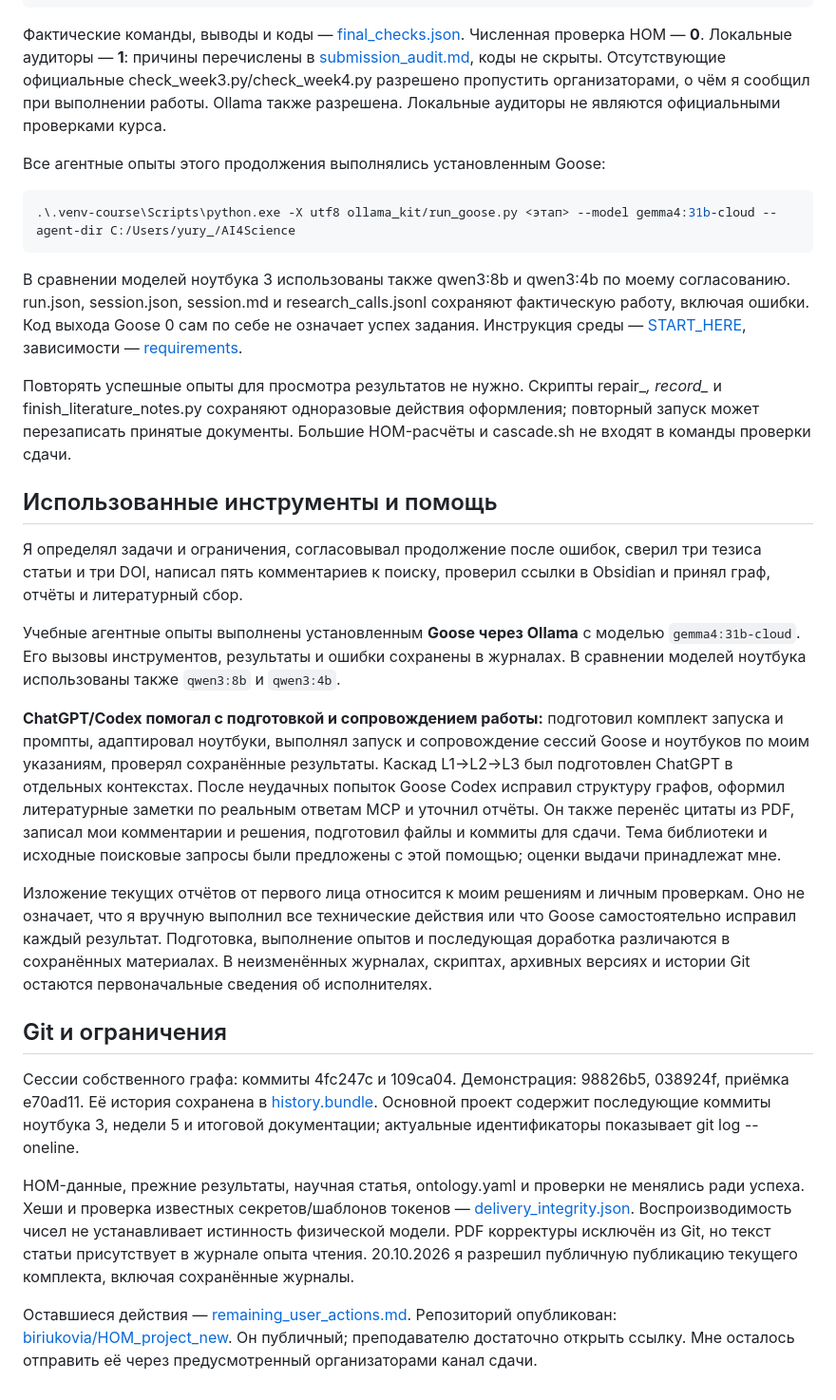
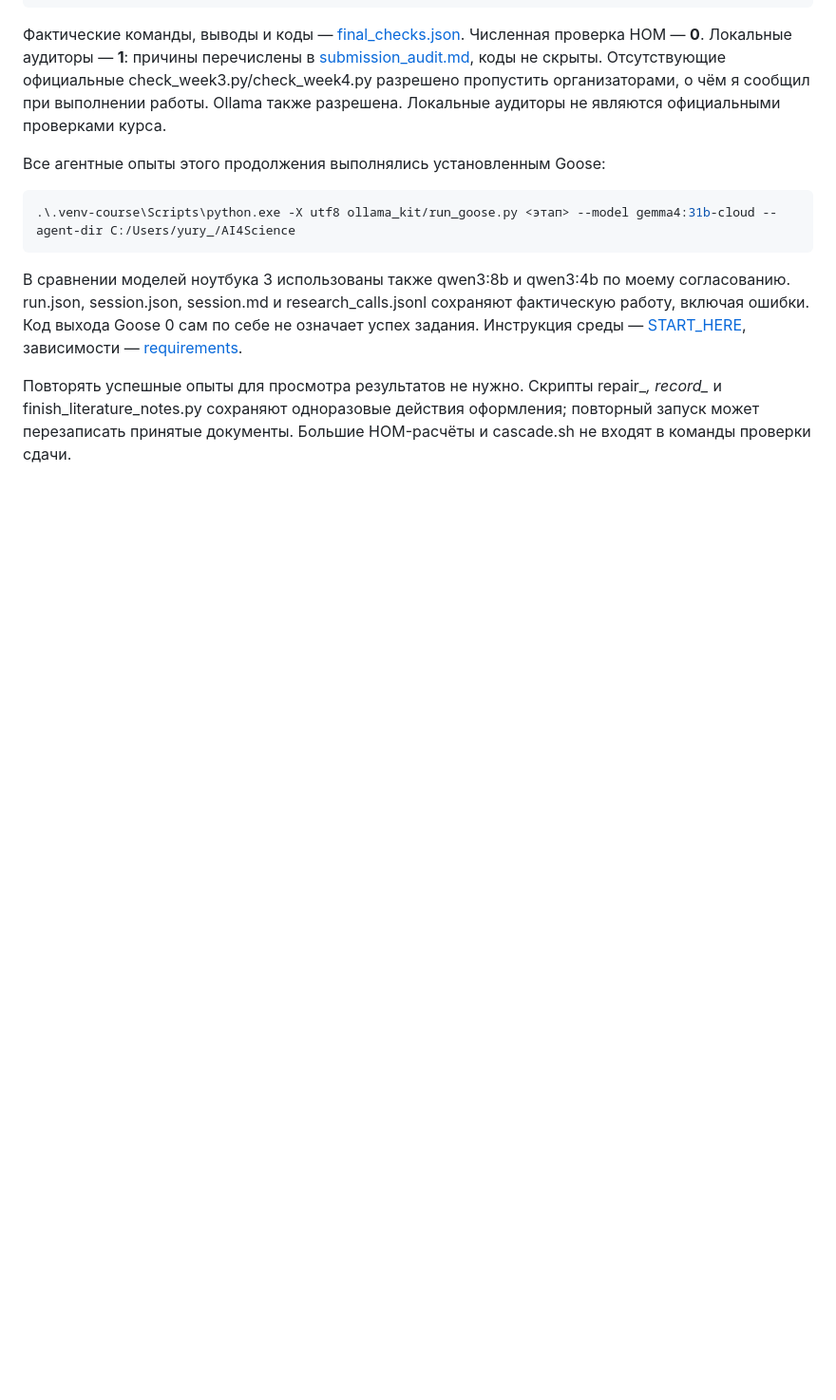
Before and after one commit to biriukovia/HOM_project_new, a Markdown page: README.md, the part around the change. Shown at 95% size. Drawn GitHub-style; blank space fills up the shorter version.

Commit message:
Обновил описание проекта

```diff
--- a/README.md
+++ b/README.md
@@ -60,52 +60,3 @@ git status --short
 record_* и finish_literature_notes.py сохраняют одноразовые действия оформления;
 повторный запуск может перезаписать принятые документы. Большие HOM-расчёты
 и cascade.sh не входят в команды проверки сдачи.
-
-## Использованные инструменты и помощь
-
-Я определял задачи и ограничения, согласовывал продолжение после ошибок,
-сверил три тезиса статьи и три DOI, написал пять комментариев к поиску,
-проверил ссылки в Obsidian и принял граф, отчёты и литературный сбор.
-
-Учебные агентные опыты выполнены установленным **Goose через Ollama**
-с моделью `gemma4:31b-cloud`. Его вызовы инструментов, результаты и ошибки
-сохранены в журналах. В сравнении моделей ноутбука использованы также
-`qwen3:8b` и `qwen3:4b`.
-
-**ChatGPT/Codex помогал с подготовкой и сопровождением работы:** подготовил
-комплект запуска и промпты, адаптировал ноутбуки, выполнял запуск и сопровождение
-сессий Goose и ноутбуков по моим указаниям, проверял сохранённые результаты.
-Каскад L1→L2→L3 был подготовлен ChatGPT в отдельных контекстах. После неудачных
-попыток Goose Codex исправил структуру графов, оформил литературные заметки
-по реальным ответам MCP и уточнил отчёты. Он также перенёс цитаты из PDF,
-записал мои комментарии и решения, подготовил файлы и коммиты для сдачи.
-Тема библиотеки и исходные поисковые запросы были предложены с этой помощью;
-оценки выдачи принадлежат мне.
-
-Изложение текущих отчётов от первого лица относится к моим решениям и личным
-проверкам. Оно не означает, что я вручную выполнил все технические действия
-или что Goose самостоятельно исправил каждый результат. Подготовка,
-выполнение опытов и последующая доработка различаются в сохранённых материалах.
-В неизменённых журналах, скриптах, архивных версиях и истории Git остаются
-первоначальные сведения об исполнителях.
-
-## Git и ограничения
-
-Сессии собственного графа: коммиты 4fc247c и 109ca04. Демонстрация:
-98826b5, 038924f, приёмка e70ad11. Её история сохранена в
-[history.bundle](reports/experiments-20261020-190728/demo-graph/history.bundle).
-Основной проект содержит последующие коммиты ноутбука 3, недели 5 и итоговой
-документации; актуальные идентификаторы показывает git log --oneline.
-
-HOM-данные, прежние результаты, научная статья, ontology.yaml и проверки
-не менялись ради успеха. Хеши и проверка известных секретов/шаблонов токенов —
-[delivery_integrity.json](reports/delivery_integrity.json). Воспроизводимость
-чисел не устанавливает истинность физической модели.
-PDF корректуры исключён из Git, но текст статьи присутствует в журнале опыта
-чтения. 20.10.2026 я разрешил публичную публикацию текущего комплекта,
-включая сохранённые журналы.
-
-Оставшиеся действия — [remaining_user_actions.md](reports/remaining_user_actions.md).
-Репозиторий опубликован: [biriukovia/HOM_project_new](https://github.com/biriukovia/HOM_project_new).
-Он публичный; преподавателю достаточно открыть ссылку. Мне осталось отправить её
-через предусмотренный организаторами канал сдачи.
```
